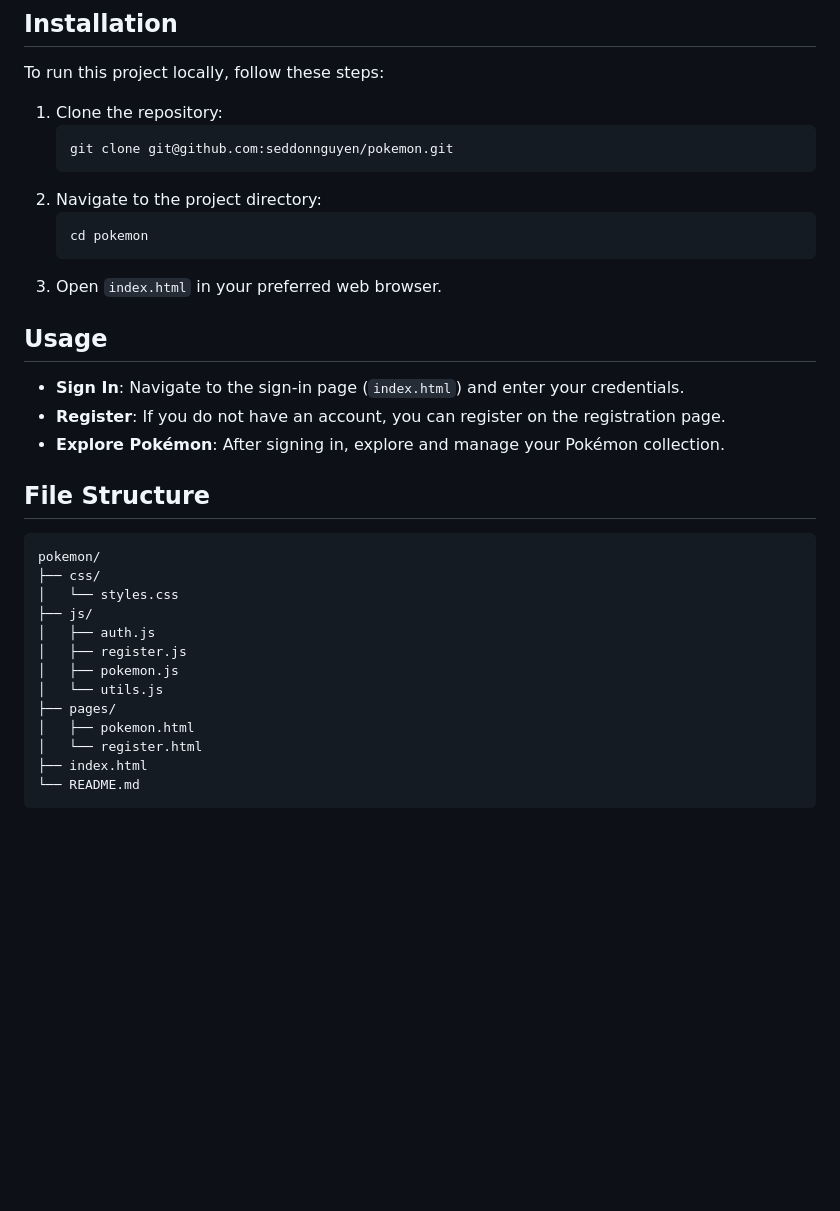
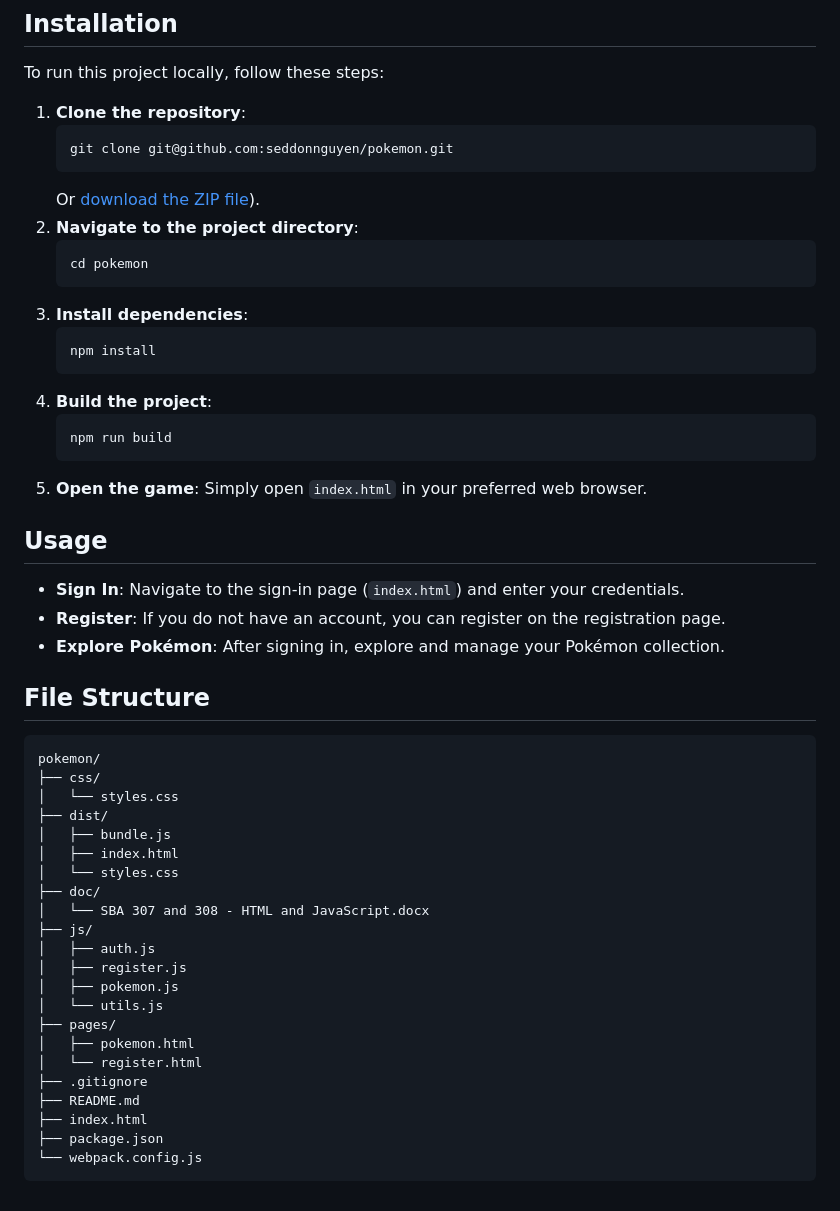
Before and after one commit to seddonnguyen/SBA-308, a Markdown page: README.md, the part around the change. Rendered like a GitHub page; blank space fills up the shorter version.

Commit message:
Update README.md to current project structure

````diff
--- a/README.md
+++ b/README.md
@@ -51,15 +51,25 @@ The Ultimate Pokémon is an extensive web application that offers in-depth infor
 
 To run this project locally, follow these steps:
 
-1. Clone the repository:
-   ```sh
+1. **Clone the repository**:
+   ```bash
    git clone git@github.com:seddonnguyen/pokemon.git
    ```
-2. Navigate to the project directory:
-   ```sh
+   Or [download the ZIP file](https://github.com/seddonnguyen/pokemon/archive/refs/heads/main.zip)).
+2. **Navigate to the project directory**:
+   ```bash
    cd pokemon
    ```
-3. Open `index.html` in your preferred web browser.
+3. **Install dependencies**:
+   ```bash
+   npm install
+   ```
+4. **Build the project**:
+   ```bash
+   npm run build
+   ```
+5. **Open the game**:
+   Simply open `index.html` in your preferred web browser.
 
 ## Usage
 
@@ -73,6 +83,12 @@ To run this project locally, follow these steps:
 pokemon/
 ├── css/
 │   └── styles.css
+├── dist/
+│   ├── bundle.js
+│   ├── index.html
+│   └── styles.css
+├── doc/
+│   └── SBA 307 and 308 - HTML and JavaScript.docx
 ├── js/
 │   ├── auth.js
 │   ├── register.js
@@ -81,6 +97,9 @@ pokemon/
 ├── pages/
 │   ├── pokemon.html
 │   └── register.html
+├── .gitignore
+├── README.md
 ├── index.html
-└── README.md
+├── package.json
+└── webpack.config.js
 ```
````
